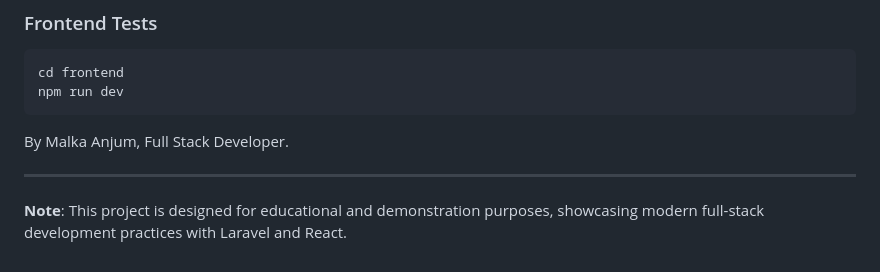
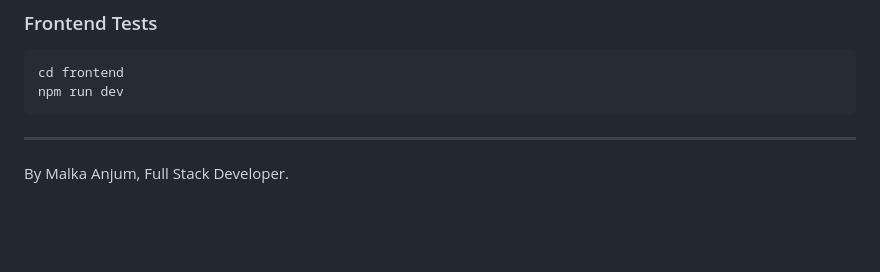
Before and after one commit to MALKA-ANJUM/Interview_Project, a Markdown page: README.md, the part around the change. Rendered like a GitHub page; blank space fills up the shorter version.

````diff
--- a/README.md
+++ b/README.md
@@ -197,10 +197,6 @@ cd frontend
 npm run dev
 ```
 
-
+---
 By Malka Anjum,
 Full Stack Developer.
-
----
-
-**Note**: This project is designed for educational and demonstration purposes, showcasing modern full-stack development practices with Laravel and React.
````
